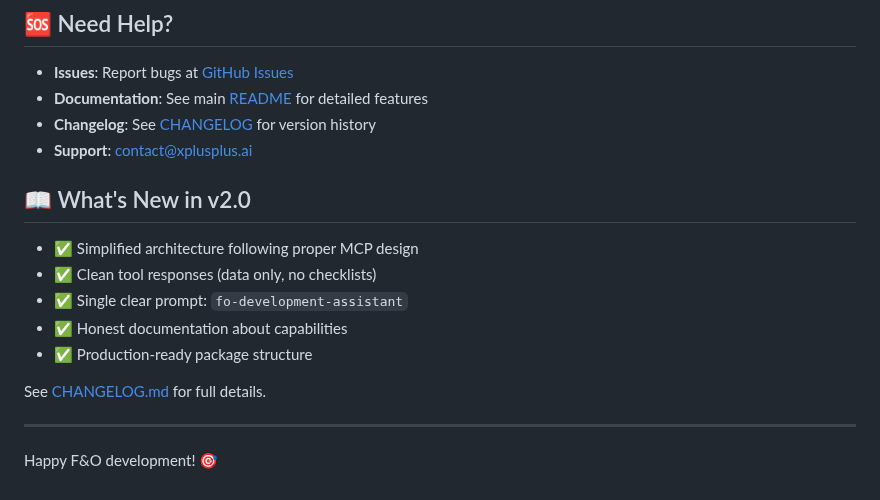
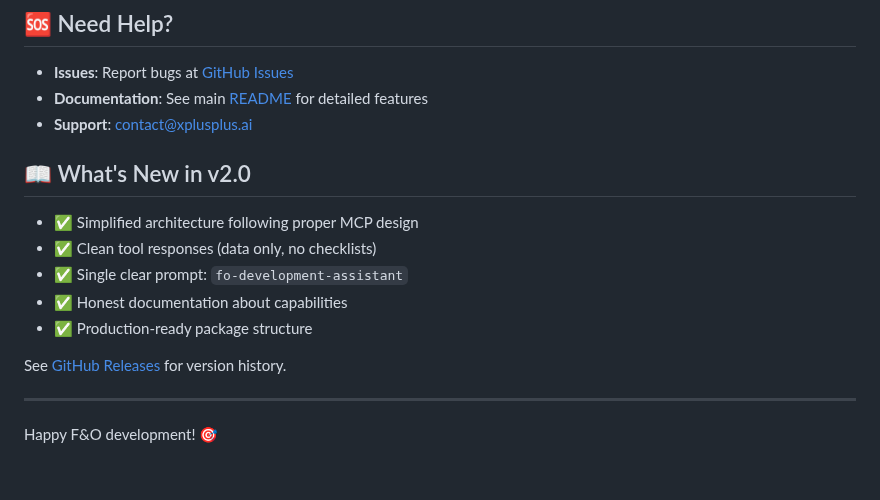
Before and after one commit to xplusplusai/fo-semantic-mcp, a Markdown page: docs/GETTING_STARTED.md, the part around the change. GitHub-like rendering.

Commit message:
Remove CHANGELOG.md references (not maintaining changelog)
- Removed CHANGELOG links from GETTING_STARTED.md
- Pointed users to GitHub Releases for version history
- CHANGELOG.md remains in .gitignore (not published)

🤖 Generated with Claude Code (https://claude.com/claude-code)

Co-Authored-By: Claude <noreply@anthropic.com>

```diff
--- a/docs/GETTING_STARTED.md
+++ b/docs/GETTING_STARTED.md
@@ -199,7 +199,6 @@ node dist/server.js
 
 - **Issues**: Report bugs at [GitHub Issues](https://github.com/xplusplusai/fo-semantic-mcp/issues)
 - **Documentation**: See main [README](../README.md) for detailed features
-- **Changelog**: See [CHANGELOG](../CHANGELOG.md) for version history
 - **Support**: contact@xplusplus.ai
 
 ## 📖 What's New in v2.0
@@ -210,7 +209,7 @@ node dist/server.js
 - ✅ Honest documentation about capabilities
 - ✅ Production-ready package structure
 
-See [CHANGELOG.md](../CHANGELOG.md) for full details.
+See [GitHub Releases](https://github.com/xplusplusai/fo-semantic-mcp/releases) for version history.
 
 ---
 
```
